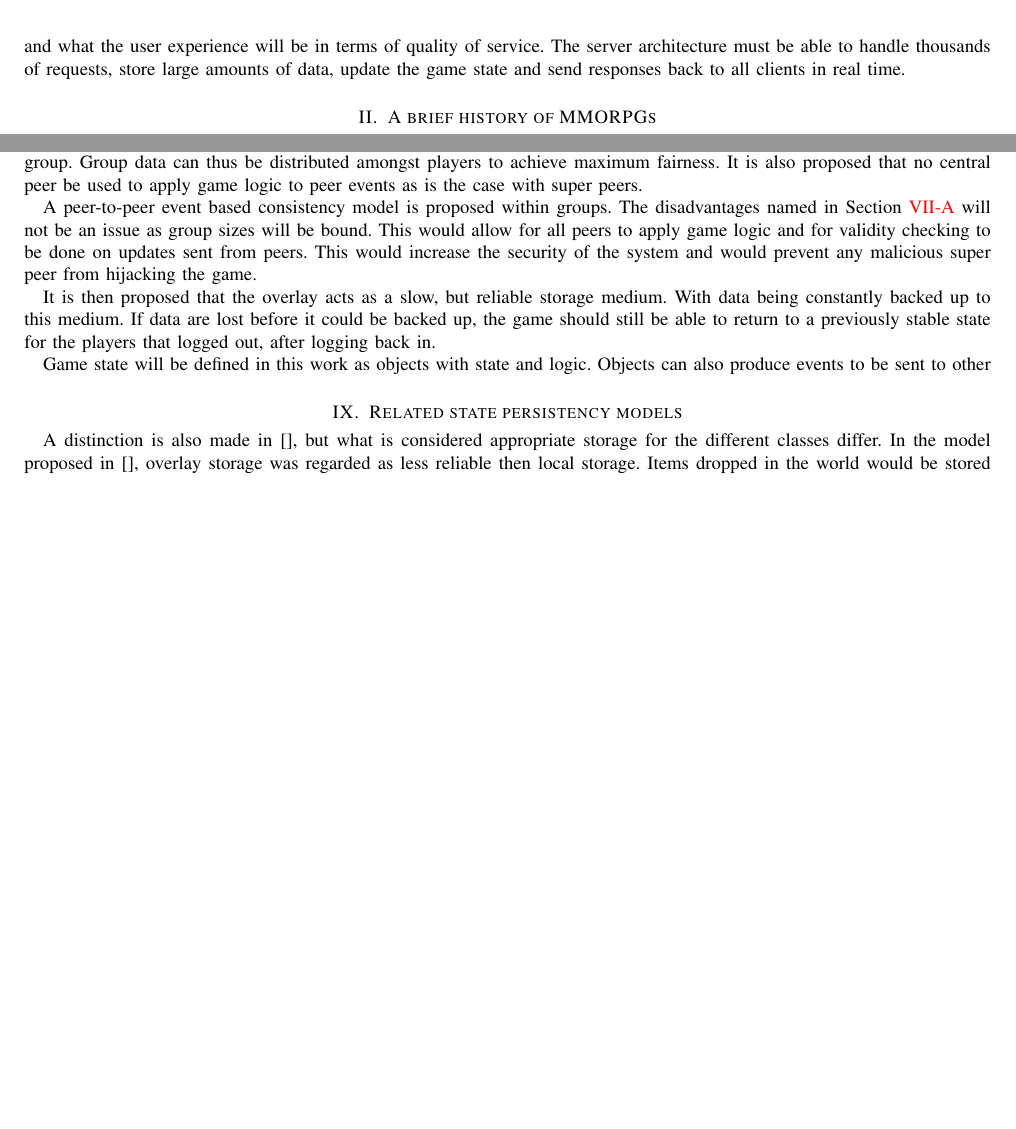
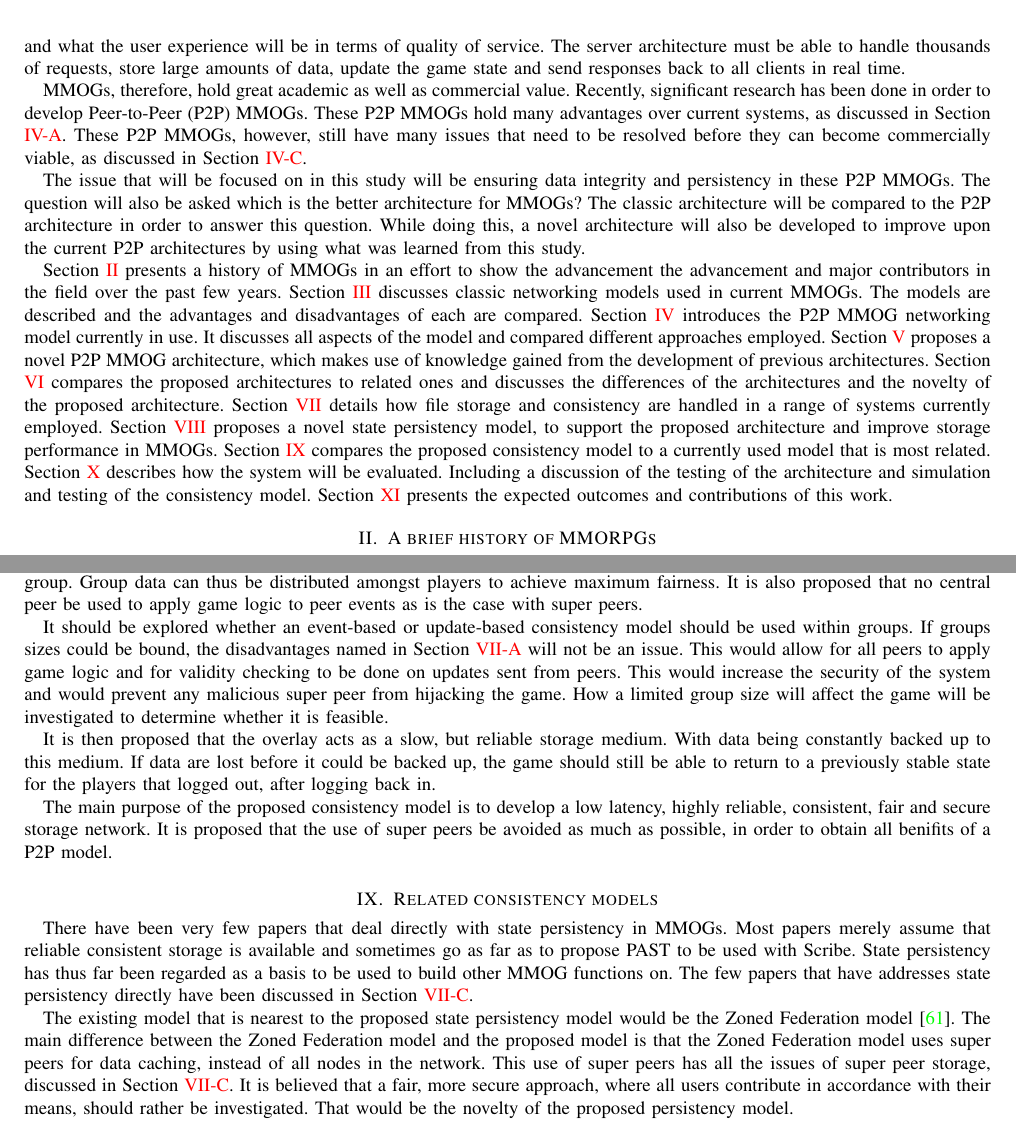
Before and after one commit to jsgilmore/pithos, a LaTeX paper (Documents/PhD proposal/research_proposal.tex): two parts of pages 2 and 13 of 16 before the commit and two parts of pages 2 and 14 of 17 after it, joined at a grey line, cut so that both start at the same text, the shorter picture padded with empty space. Compiled offline with pdfLaTeX.

Commit message:
intro done

```diff
--- a/Documents/PhD proposal/research_proposal.tex
+++ b/Documents/PhD proposal/research_proposal.tex
@@ -225,6 +225,30 @@ Figure \ref{fig_mmog_subscriptions} shows the total number of active MMOG subscr
 
 From an academic perspective, \acp{MMOG} also hold great value. An MMOG is a complex networked application, with clients requiring reliable real-time feedback on actions taken. The design of an MMOG requires in-depth knowledge of server architectures and network design. The design of a server architecture determines how may players the game will be able to host and what the user experience will be in terms of quality of service. The server architecture must be able to handle thousands of requests, store large amounts of data, update the game state and send responses back to all clients in real time.
 
-%Complete Introduction
+MMOGs, therefore, hold great academic as well as commercial value. Recently, significant research has been done in order to develop \ac{P2P} MMOGs. These P2P MMOGs hold many advantages over current systems, as discussed in Section \ref{p2p_mmog_overview}. These \ac{P2P} MMOGs, however, still have many issues that need to be resolved before they can become commercially viable, as discussed in Section \ref{key_challenges}.
+
+The issue that will be focused on in this study will be ensuring data integrity and persistency in these P2P MMOGs. The question will also be asked which is the better architecture for MMOGs? The classic architecture will be compared to the P2P architecture in order to answer this question. While doing this, a novel architecture will also be developed to improve upon the current P2P architectures by using what was learned from this study.
+
+Section \ref{mmog_history} presents a history of MMOGs in an effort to show the advancement the advancement and major contributors in the field over the past few years.
+%
+Section \ref{classic_network_models} discusses classic networking models used in current MMOGs. The models are described and the advantages and disadvantages of each are compared.
+%
+Section \ref{p2p_network_models} introduces the P2P MMOG networking model currently in use. It discusses all aspects of the model and compared different approaches employed.
+%
+Section \ref{proposed_architecture} proposes a novel P2P MMOG architecture, which makes use of knowledge gained from the development of previous architectures.
+%
+Section \ref{related_architectures} compares the proposed architectures to related ones and discusses the differences of the architectures and the novelty of the proposed architecture.
+%
+Section \ref{consistency_models} details how file storage and consistency are handled in a range of systems currently employed.
+%
+Section \ref{proposed_consistency} proposes a novel state persistency model, to support the proposed architecture and improve storage performance in MMOGs.
+%
+Section \ref{related_cm} compares the proposed consistency model to a currently used model that is most related.
+%
+Section \ref{evaluation_techniques} describes how the system will be evaluated. Including a discussion of the testing of the architecture and simulation and testing of the consistency model.
+%
+Section \ref{expected_outcomes} presents the expected outcomes and contributions of this work.
+
+
 
 \section{A brief history of MMORPGs}
@@ -600,15 +630,17 @@ All players will form part of a specific group. The hierarchical state persisten
 
 Ephemeral player data might be stored on a second level overlay storage, which only exist amongst the members of every group. Group data can thus be distributed amongst players to achieve maximum fairness. It is also proposed that no central peer be used to apply game logic to peer events as is the case with super peers.
 
-A peer-to-peer event based consistency model is proposed within groups. The disadvantages named in Section \ref{classic_models} will not be an issue as group sizes will be bound. This would allow for all peers to apply game logic and for validity checking to be done on updates sent from peers. This would increase the security of the system and would prevent any malicious super peer from hijacking the game.
+It should be explored whether an event-based or update-based consistency model should be used within groups. If groups sizes could be bound, the disadvantages named in Section \ref{classic_models} will not be an issue. This would allow for all peers to apply game logic and for validity checking to be done on updates sent from peers. This would increase the security of the system and would prevent any malicious super peer from hijacking the game. How a limited group size will affect the game will be investigated to determine whether it is feasible.
 
 It is then proposed that the overlay acts as a slow, but reliable storage medium. With data being constantly backed up to this medium. If data are lost before it could be backed up, the game should still be able to return to a previously stable state for the players that logged out, after logging back in.
 
+The main purpose of the proposed consistency model is to develop a low latency, highly reliable, consistent, fair and secure storage network. It is proposed that the use of super peers be avoided as much as possible, in order to obtain all benifits of a P2P model.
 
-Game state will be defined in this work as objects with state and logic. Objects can also produce events to be sent to other
+\section{Related consistency models}
+\label{related_cm}
 
-\section{Related state persistency models}
+There have been very few papers that deal directly with state persistency in MMOGs. Most papers merely assume that reliable consistent storage is available and sometimes go as far as to propose PAST to be used with Scribe. State persistency has thus far been regarded as a basis to be used to build other MMOG functions on. The few papers that have addresses state persistency directly have been discussed in Section \ref{p2p_mmog_cm}.
 
-A distinction is also made in \cite{}, but what is considered appropriate storage for the different classes differ. In the model proposed in \cite{}, overlay storage was regarded as less reliable then local storage. Items dropped in the world would be stored in the overlay, but players would store their own data on their own nodes. The reason for this was that overlay storage with redundancy was not considered on the overlay side and NPC hosting was also not addressed. Meaning that all data other than player data was considered ephemeral and player data can easily be stored on each node. Security issues were also not considered.
+The existing model that is nearest to the proposed state persistency model would be the Zoned Federation model \cite{zoned_federation}. The main difference between the Zoned Federation model and the proposed model is that the Zoned Federation model uses super peers for data caching, instead of all nodes in the network. This use of super peers has all the issues of super peer storage, discussed in Section \ref{p2p_mmog_cm}. It is believed that a fair, more secure approach, where all users contribute in accordance with their means, should rather be investigated. That would be the novelty of the proposed persistency model.
 
 \section{Proposed evaluation techniques}
```
Also changed, not shown: Documents/PhD proposal/research_proposal.tex (28 more changed lines).
